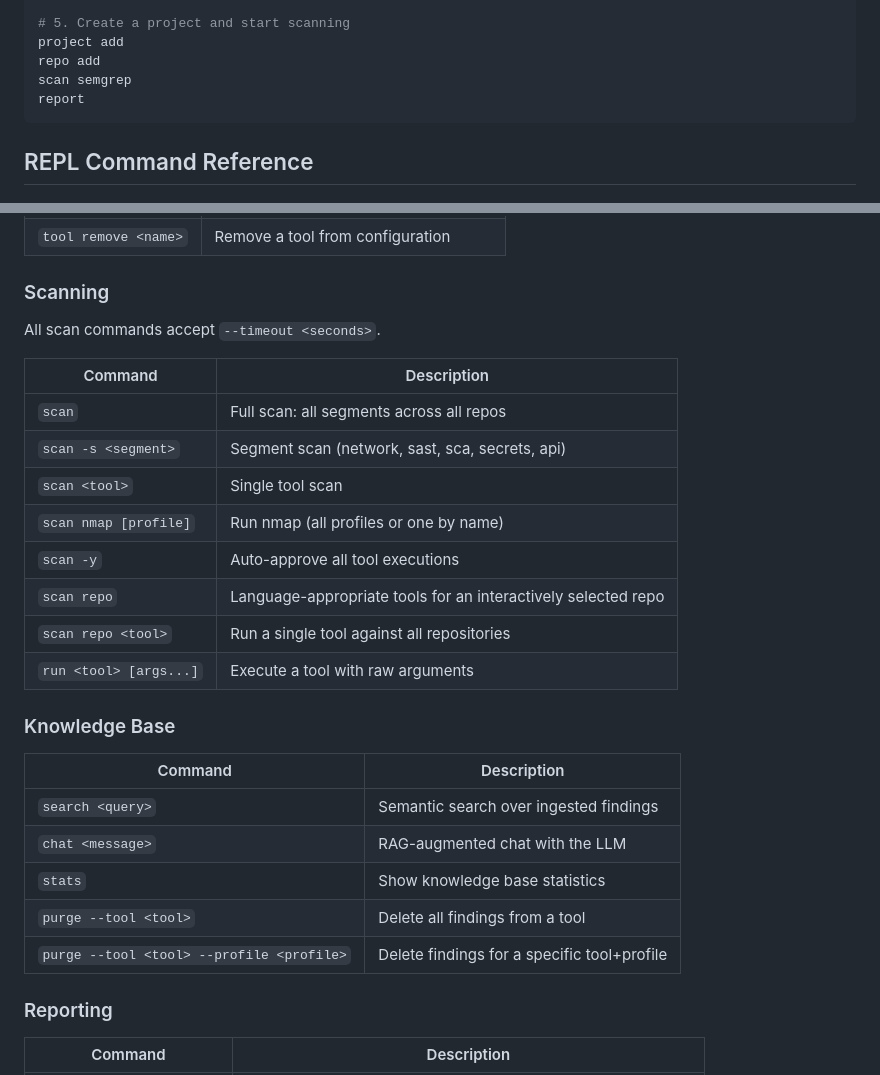
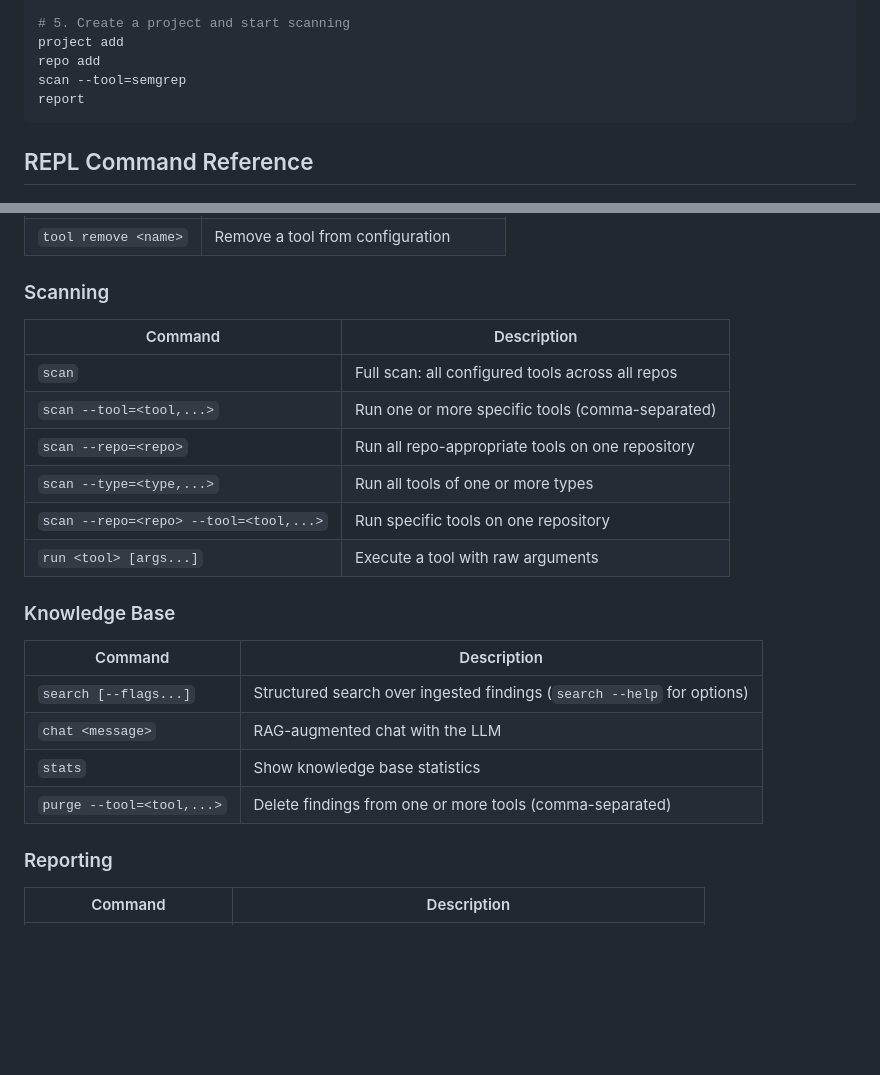
Before and after one commit to scifeks/tally, a Markdown page: README.md, 2 parts joined by grey strips. Drawn GitHub-style; blank space fills up the shorter version.

````diff
--- a/README.md
+++ b/README.md
@@ -43,7 +43,7 @@ cp config/global-example.json config/global.json
 # 5. Create a project and start scanning
 project add
 repo add
-scan semgrep
+scan --tool=semgrep
 report
 ```
 
@@ -78,28 +78,23 @@ report
 
 ### Scanning
 
-All scan commands accept `--timeout <seconds>`.
-
 | Command | Description |
 |---|---|
-| `scan` | Full scan: all segments across all repos |
-| `scan -s <segment>` | Segment scan (network, sast, sca, secrets, api) |
-| `scan <tool>` | Single tool scan |
-| `scan nmap [profile]` | Run nmap (all profiles or one by name) |
-| `scan -y` | Auto-approve all tool executions |
-| `scan repo` | Language-appropriate tools for an interactively selected repo |
-| `scan repo <tool>` | Run a single tool against all repositories |
+| `scan` | Full scan: all configured tools across all repos |
+| `scan --tool=<tool,...>` | Run one or more specific tools (comma-separated) |
+| `scan --repo=<repo>` | Run all repo-appropriate tools on one repository |
+| `scan --type=<type,...>` | Run all tools of one or more types |
+| `scan --repo=<repo> --tool=<tool,...>` | Run specific tools on one repository |
 | `run <tool> [args...]` | Execute a tool with raw arguments |
 
 ### Knowledge Base
 
-| Command | Description |
-|---|---|
-| `search <query>` | Semantic search over ingested findings |
-| `chat <message>` | RAG-augmented chat with the LLM |
-| `stats` | Show knowledge base statistics |
-| `purge --tool <tool>` | Delete all findings from a tool |
-| `purge --tool <tool> --profile <profile>` | Delete findings for a specific tool+profile |
+| Command | Description                                                            |
+|---|------------------------------------------------------------------------|
+| `search [--flags...]` | Structured search over ingested findings (`search --help` for options) |
+| `chat <message>` | RAG-augmented chat with the LLM                                        |
+| `stats` | Show knowledge base statistics                                         |
+| `purge --tool=<tool,...>` | Delete findings from one or more tools (comma-separated)               |
 
 ### Reporting
 
````
Also changed, not shown: docs/usage.md (+33 -78 lines).
